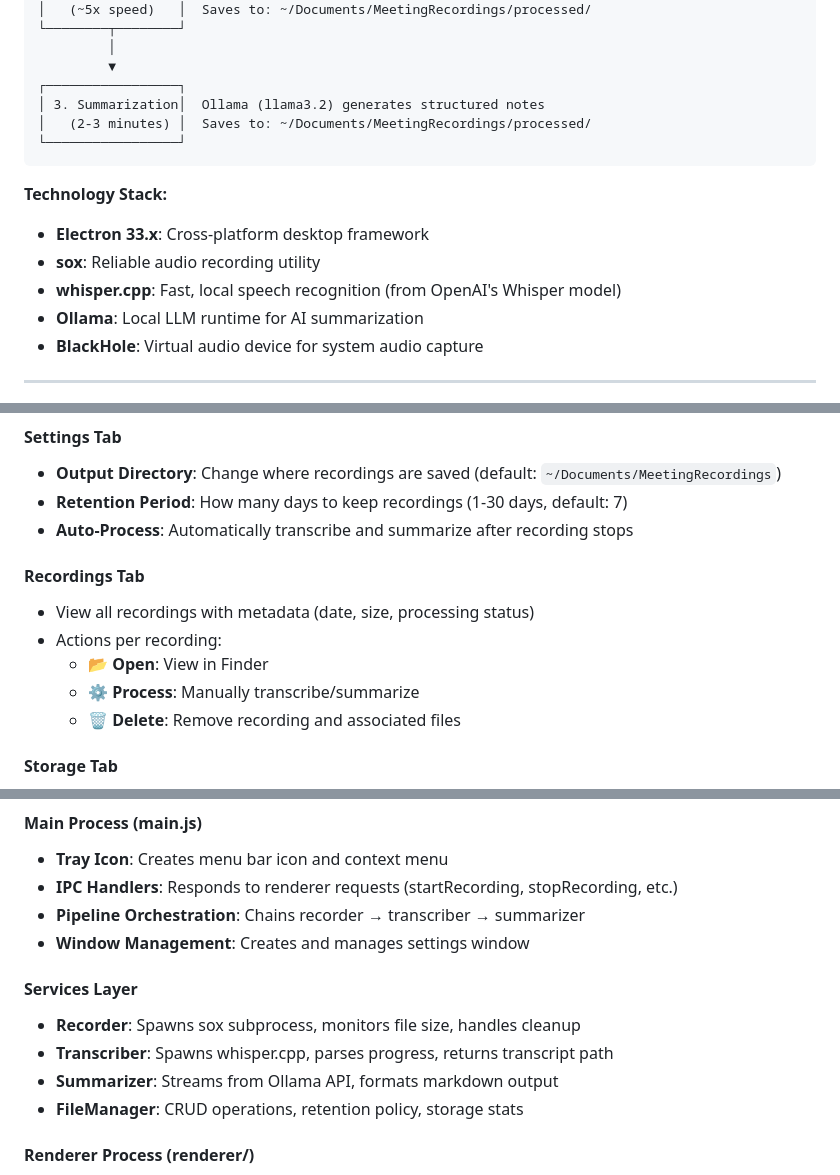
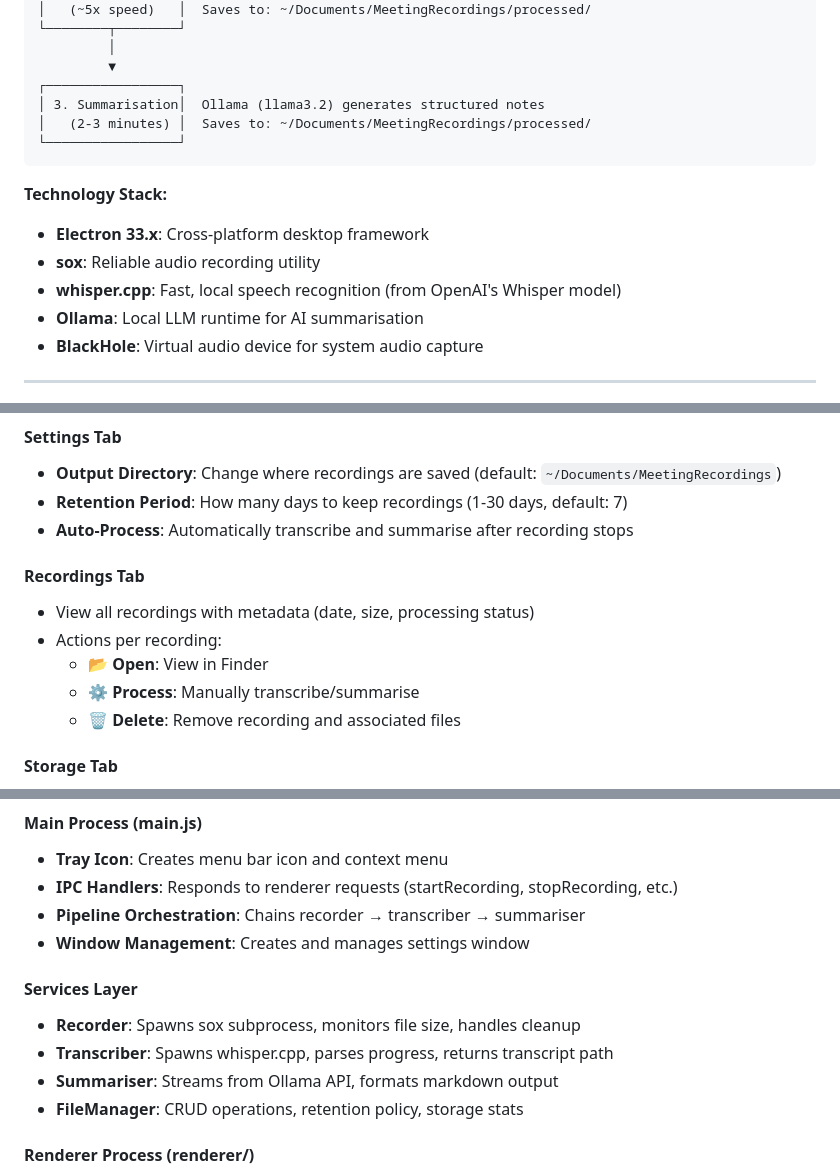
Before and after one commit to andyj/Notes4Me, a Markdown page: README.md, 3 parts joined by grey strips. GitHub-like rendering.

````diff
--- a/README.md
+++ b/README.md
@@ -90,7 +91,7 @@ Notes4Me uses a three-stage pipeline to transform raw audio into actionable meet
          │
          ▼
 ┌─────────────────┐
-│ 3. Summarization│  Ollama (llama3.2) generates structured notes
+│ 3. Summarisation│  Ollama (llama3.2) generates structured notes
 │   (2-3 minutes) │  Saves to: ~/Documents/MeetingRecordings/processed/
 └─────────────────┘
 ```
@@ -99,7 +100,7 @@ Notes4Me uses a three-stage pipeline to transform raw audio into actionable meet
 - **Electron 33.x**: Cross-platform desktop framework
 - **sox**: Reliable audio recording utility
 - **whisper.cpp**: Fast, local speech recognition (from OpenAI's Whisper model)
-- **Ollama**: Local LLM runtime for AI summarization
+- **Ollama**: Local LLM runtime for AI summarisation
 - **BlackHole**: Virtual audio device for system audio capture
 
 ---
@@ -562,13 +563,13 @@ Open settings by clicking the menu bar icon → **"Settings..."**
 #### Settings Tab
 - **Output Directory**: Change where recordings are saved (default: `~/Documents/MeetingRecordings`)
 - **Retention Period**: How many days to keep recordings (1-30 days, default: 7)
-- **Auto-Process**: Automatically transcribe and summarize after recording stops
+- **Auto-Process**: Automatically transcribe and summarise after recording stops
 
 #### Recordings Tab
 - View all recordings with metadata (date, size, processing status)
 - Actions per recording:
   - 📂 **Open**: View in Finder
-  - ⚙️ **Process**: Manually transcribe/summarize
+  - ⚙️ **Process**: Manually transcribe/summarise
   - 🗑️ **Delete**: Remove recording and associated files
 
 #### Storage Tab
@@ -1058,13 +1059,13 @@ rm -rf dist/ build/ out/
 #### Main Process (main.js)
 - **Tray Icon**: Creates menu bar icon and context menu
 - **IPC Handlers**: Responds to renderer requests (startRecording, stopRecording, etc.)
-- **Pipeline Orchestration**: Chains recorder → transcriber → summarizer
+- **Pipeline Orchestration**: Chains recorder → transcriber → summariser
 - **Window Management**: Creates and manages settings window
 
 #### Services Layer
 - **Recorder**: Spawns sox subprocess, monitors file size, handles cleanup
 - **Transcriber**: Spawns whisper.cpp, parses progress, returns transcript path
-- **Summarizer**: Streams from Ollama API, formats markdown output
+- **Summariser**: Streams from Ollama API, formats markdown output
 - **FileManager**: CRUD operations, retention policy, storage stats
 
 #### Renderer Process (renderer/)
````
Also changed, not shown: other parts of README.md (+19 -18 lines).
